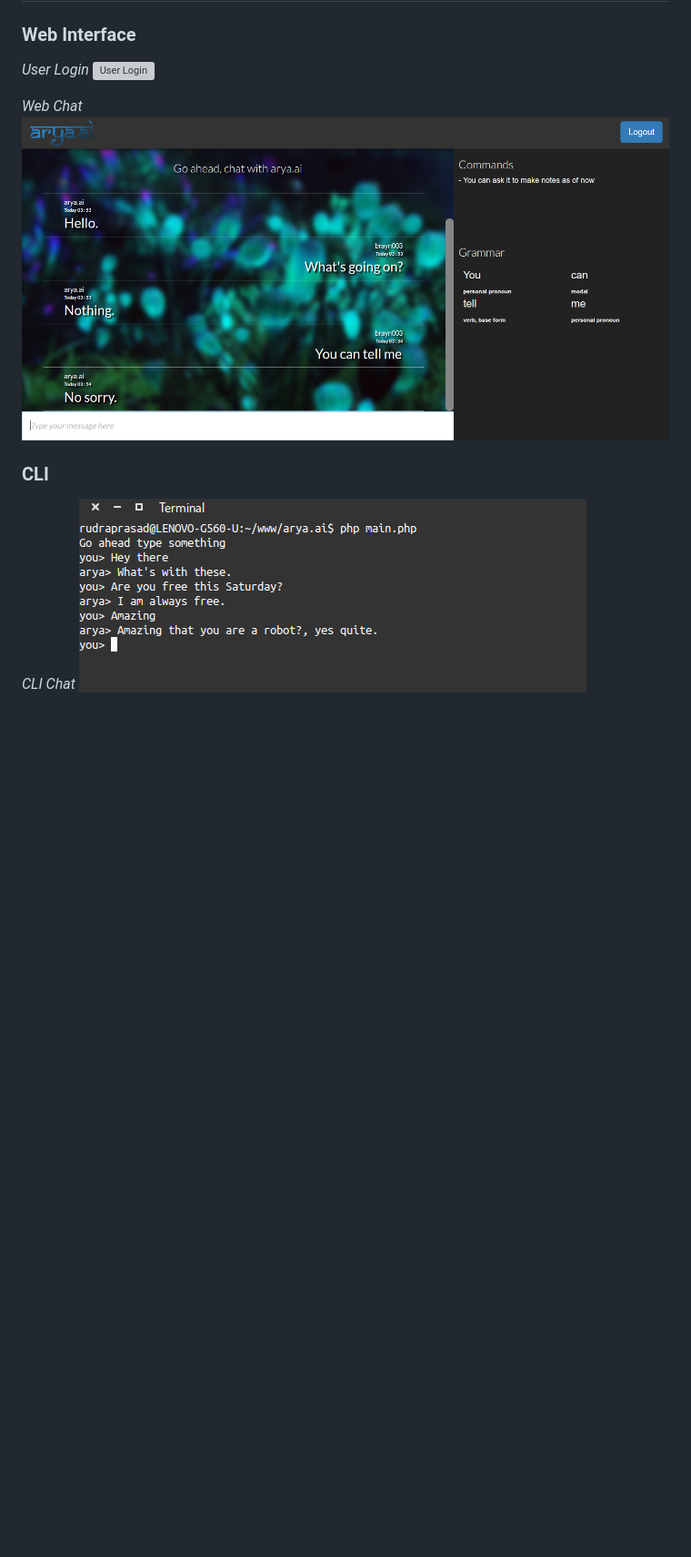
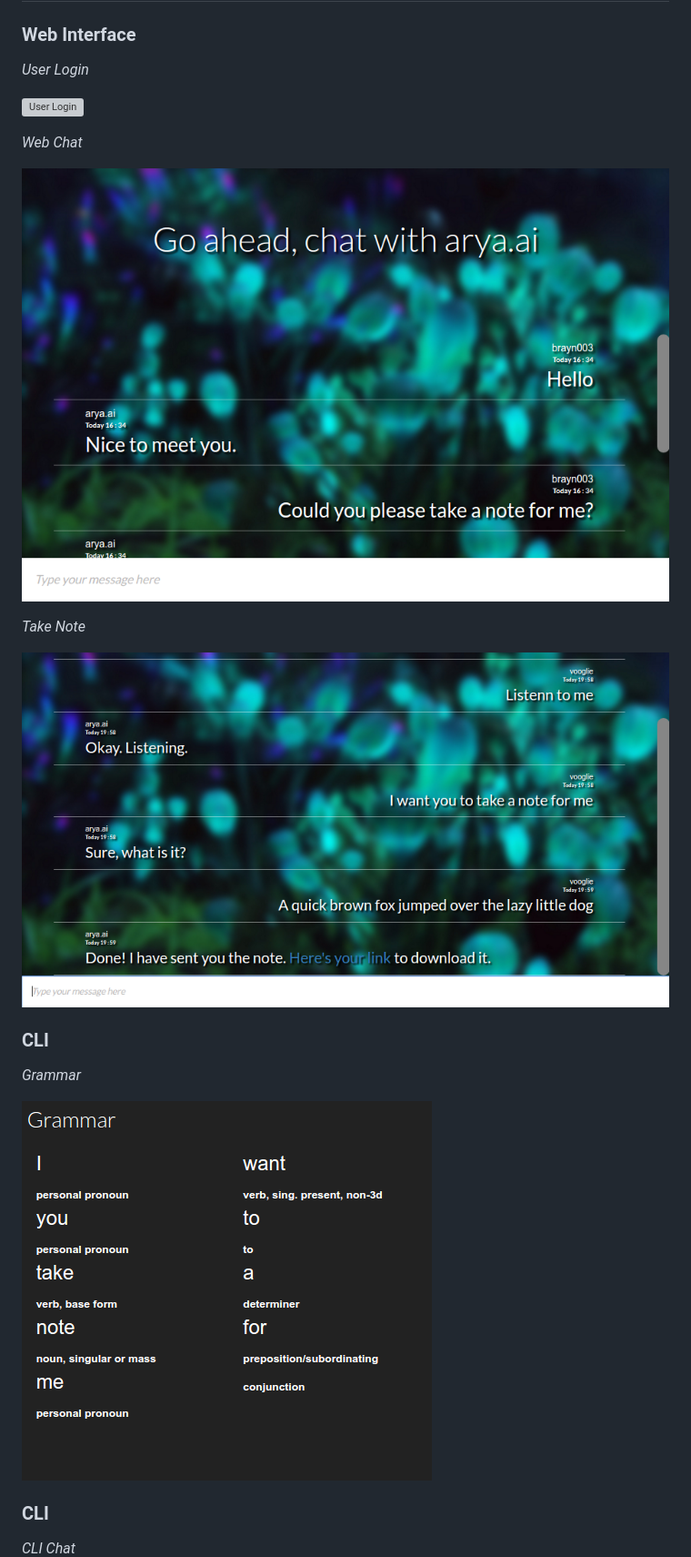
Before and after one commit to brayn003/arya.ai, a Markdown page: README.md, the part around the change. Shown: that part at 91% size. GitHub-like rendering; pictures changed too: screens/screen_web2.png, screens/screen_web3.png (added), screens/screen_web4.png (added); blank space fills up the shorter version; grey boxes are pictures that could not be loaded.

Commit message:
added more screens

```diff
--- a/README.md
+++ b/README.md
@@ -39,13 +39,25 @@ As of now, Arya can only create new notes. To create a new note you must ask the
 
 ### Web Interface
 *User Login*
+
 ![User Login](screens/screen_web1.png "User Login")
 
 *Web Chat*
+
 ![Chat](screens/screen_web2.png "Web chat")
+
+*Take Note*
+
+![Take note](screens/screen_web3.png "Take Note")
+### CLI
+
+*Grammar*
+
+![Grammar](screens/screen_web4.png "Grammar")
 ### CLI
 
 *CLI Chat*
+
 ![CLI Chat](screens/screen_cli.png "CLI Chat")
 
 ## Disclaimer
```
Also changed, not shown: 2 other files.
